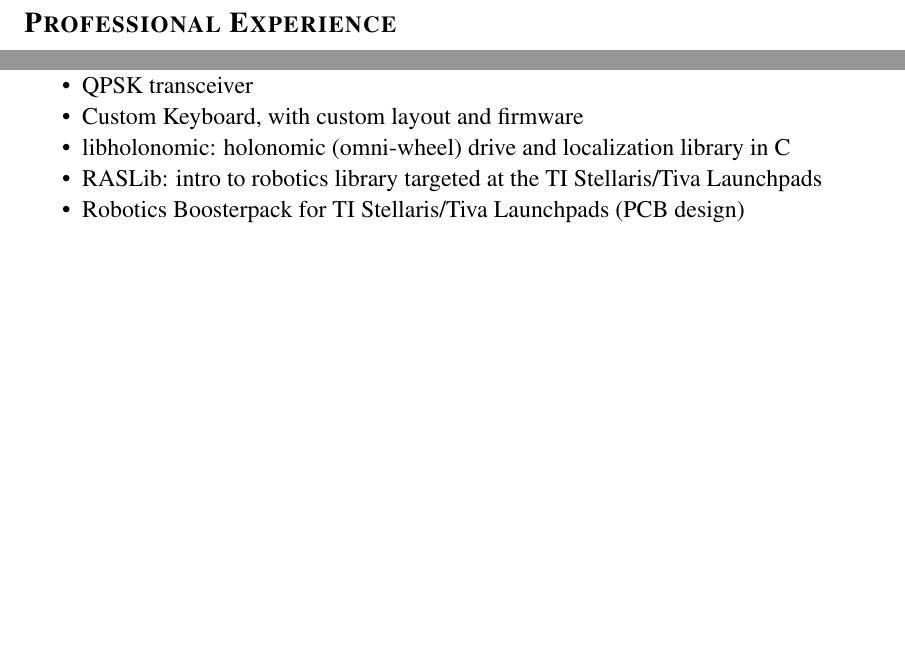
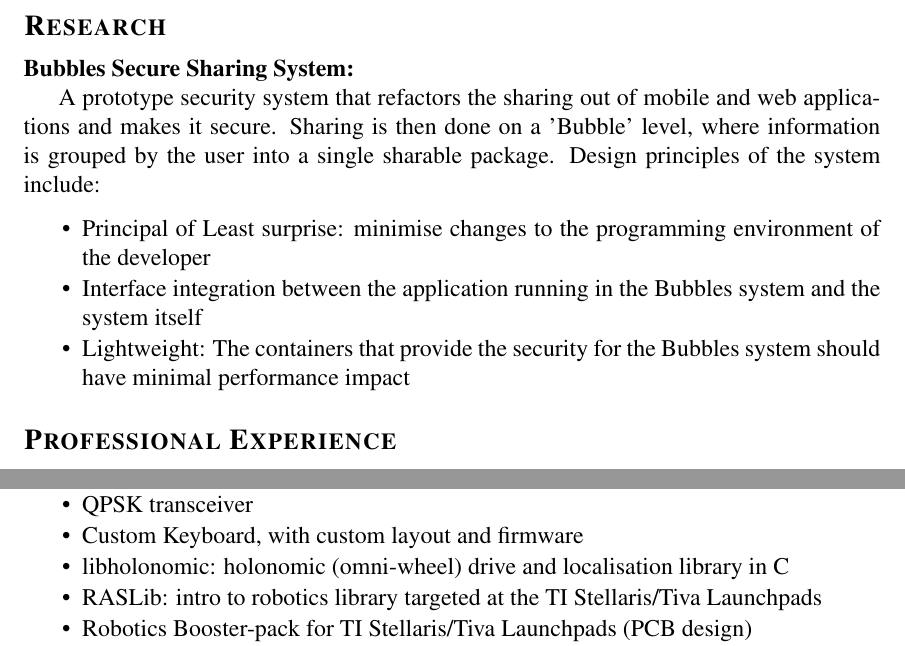
Before and after one commit to theotherjimmy/resume, a LaTeX CV (resume.tex): two parts of pages 2 and 3 of 3, joined at a grey line, cut at the place of the change, the shorter picture padded with empty space. Compiled offline with pdfLaTeX.

Commit message:
added research section, spell checked

```diff
--- a/resume.tex
+++ b/resume.tex
@@ -76,6 +76,20 @@ I am clearly passionate about Electrical Engineering as many of my hobbies are r
     Compiled custom kernels, Linux and Android, with patching
 \end{itemize}
 
+\section{Research}
+\subsection{Bubbles Secure Sharing System}
+A prototype security system that refactors the sharing out of mobile and web applications and makes it secure.
+Sharing is then done on a 'Bubble' level, where information is grouped by the user into a single sharable package.
+Design principles of the system include:
+\begin{itemize}
+  \item
+    Principal of Least surprise: minimise changes to the programming environment of the developer
+  \item
+    Interface integration between the application running in the Bubbles system and the system itself
+  \item
+    Lightweight: The containers that provide the security for the Bubbles system should have minimal performance impact
+\end{itemize}
+
 \section{Professional Experience}
 \subsection{May 2013 - December2013: Intern Silicon Labs}
 \begin{itemize}
@@ -144,11 +158,11 @@ I am clearly passionate about Electrical Engineering as many of my hobbies are r
   \item
     Custom Keyboard, with custom layout and firmware
   \item
-    libholonomic: holonomic (omni-wheel) drive and localization library in C
+    libholonomic: holonomic (omni-wheel) drive and localisation library in C
   \item
     RASLib: intro to robotics library targeted at the TI Stellaris/Tiva Launchpads
   \item
-    Robotics Boosterpack for TI Stellaris/Tiva Launchpads (PCB design)
+    Robotics Booster-pack for TI Stellaris/Tiva Launchpads (PCB design)
   \item
     Discussion Day: Tracking of student understanding through random sampling. Android application in Scheme
 \end{itemize}
```
Also changed, not shown: resume.pdf.
